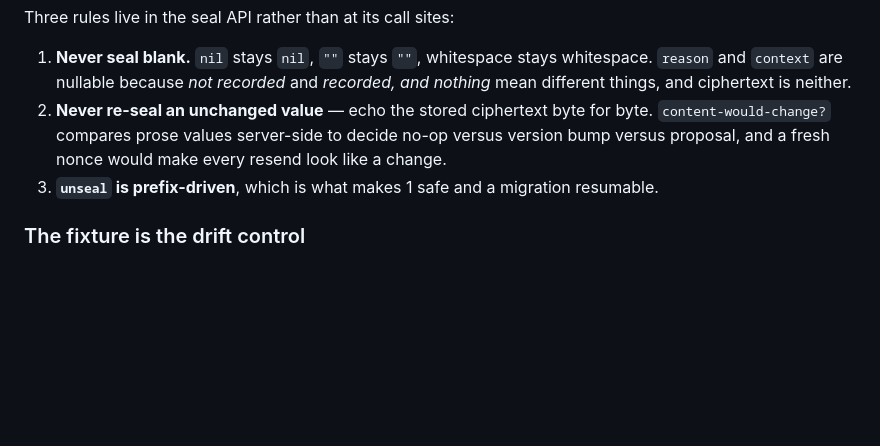
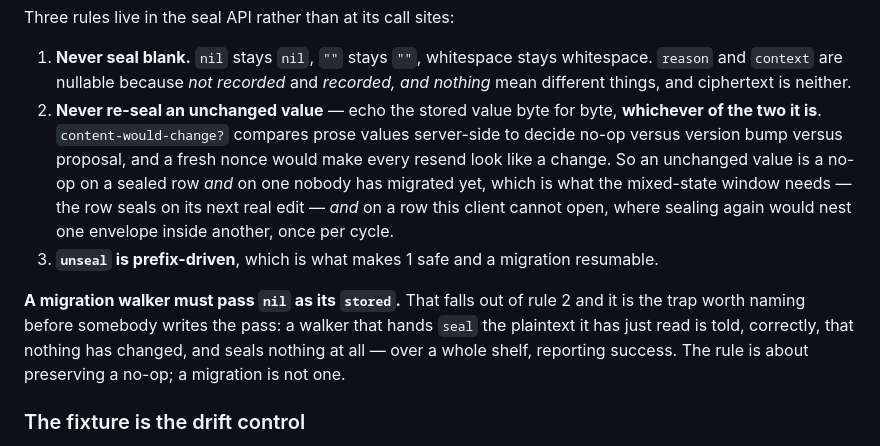
Before and after one commit to eighttrigrams/cookbook, a Markdown page: README.md, the part around the change. Rendered like a GitHub page; blank space fills up the shorter version.

Commit message:
Nit 4: the README's rule 2 was stale, and the walker trap was in one place
Rule 2 still said "echo the stored ciphertext". It has not meant that since
the mixed-state fix, and it means it even less since the echo rule collapsed
onto `unseal`: it is the stored *value*, whichever encoding it is in —
ciphertext on a sealed row, plaintext on an unmigrated one, and the
unopenable envelope on a row this client cannot open. All three are no-ops,
and each is a no-op for its own reason; the rule now gives all three.

And the migration-walker trap lived only in the two `seal` docstrings. That
catches a walker author who calls `seal` — but the README is what they read
first, and a pass written against a stale rule 2 that hands in the plaintext
it just read would seal nothing at all, over a whole shelf, and report
success. So it is in both READMEs' rules sections now, as the corollary of
rule 2 rather than as a footnote: the rule is about preserving a no-op, and a
migration is not one.

```diff
--- a/README.md
+++ b/README.md
@@ -614,12 +614,22 @@ Three rules live in the seal API rather than at its call sites:
 1. **Never seal blank.** `nil` stays `nil`, `""` stays `""`, whitespace stays
    whitespace. `reason` and `context` are nullable because *not recorded* and
    *recorded, and nothing* mean different things, and ciphertext is neither.
-2. **Never re-seal an unchanged value** — echo the stored ciphertext byte for
-   byte. `content-would-change?` compares prose values server-side to decide
-   no-op versus version bump versus proposal, and a fresh nonce would make every
-   resend look like a change.
+2. **Never re-seal an unchanged value** — echo the stored value byte for byte,
+   **whichever of the two it is**. `content-would-change?` compares prose values
+   server-side to decide no-op versus version bump versus proposal, and a fresh
+   nonce would make every resend look like a change. So an unchanged value is a
+   no-op on a sealed row *and* on one nobody has migrated yet, which is what the
+   mixed-state window needs — the row seals on its next real edit — *and* on a
+   row this client cannot open, where sealing again would nest one envelope
+   inside another, once per cycle.
 3. **`unseal` is prefix-driven**, which is what makes 1 safe and a migration
    resumable.
+
+**A migration walker must pass `nil` as its `stored`.** That falls out of rule 2
+and it is the trap worth naming before somebody writes the pass: a walker that
+hands `seal` the plaintext it has just read is told, correctly, that nothing has
+changed, and seals nothing at all — over a whole shelf, reporting success. The
+rule is about preserving a no-op; a migration is not one.
 
 ### The fixture is the drift control
 
```
